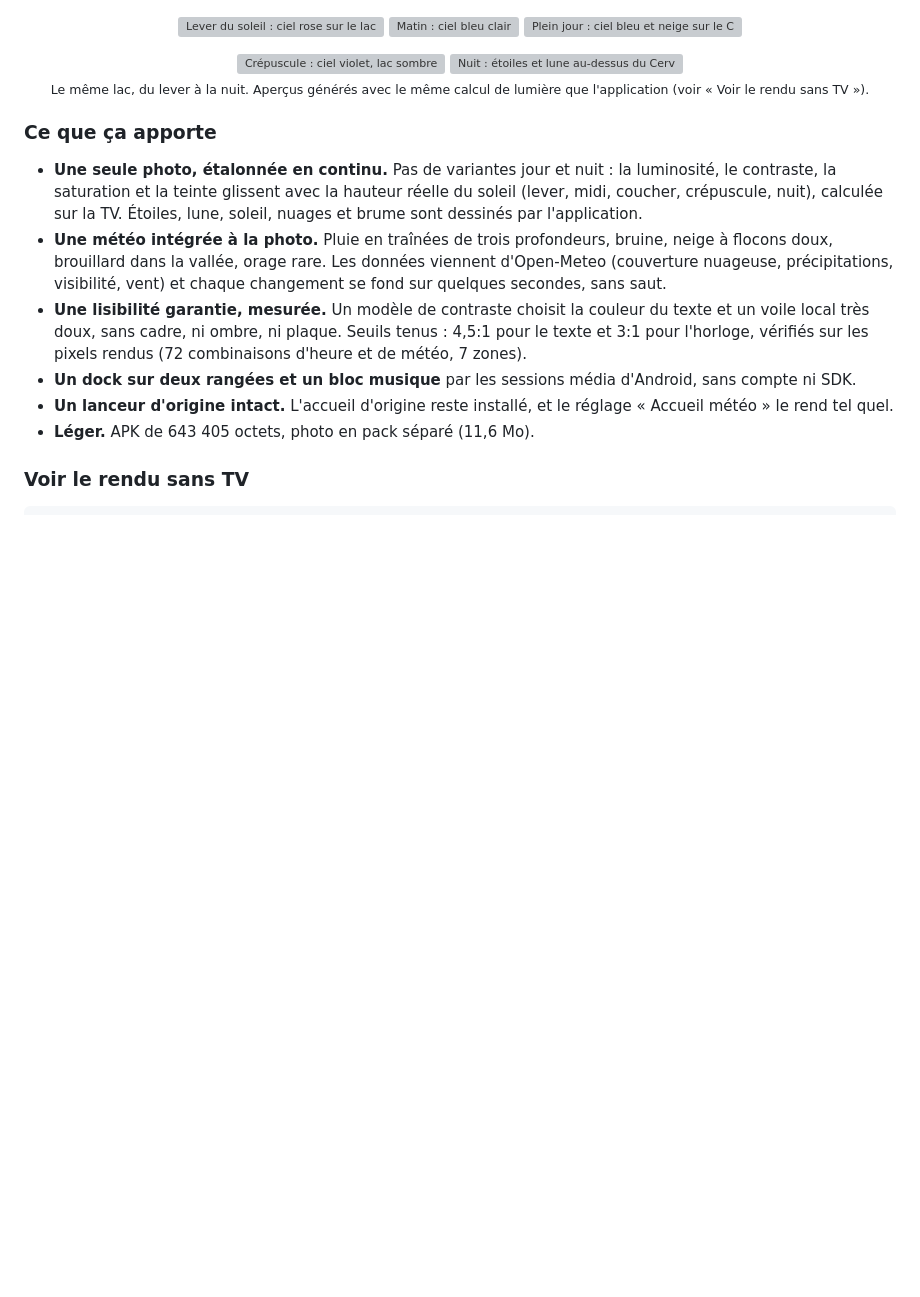
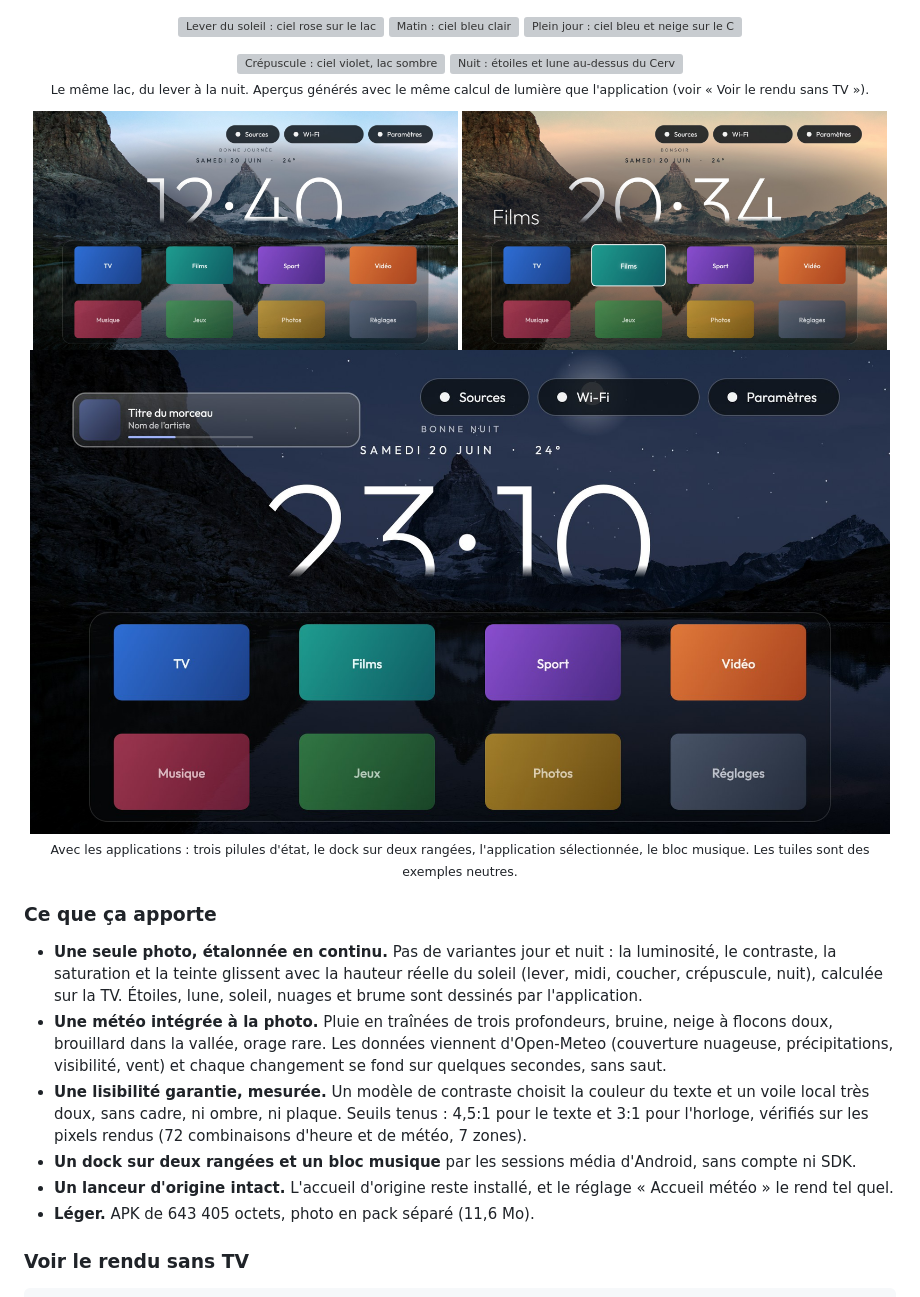
Before and after one commit to Tom1419-git/alpine-tv-home, a Markdown page: README.md, the part around the change. Rendered like a GitHub page; pictures changed too: docs/accueil-alpin/images/apps-coucher.jpg (added), docs/accueil-alpin/images/apps-jour.jpg (added), docs/accueil-alpin/images/apps-nuit.jpg (added); blank space fills up the shorter version; grey boxes are pictures that could not be loaded.

```diff
--- a/README.md
+++ b/README.md
@@ -20,6 +20,15 @@
   <img src="docs/accueil-alpin/images/nuit.jpg" alt="Nuit : étoiles et lune au-dessus du Cervin" width="425">
   <br>
   <sub>Le même lac, du lever à la nuit. Aperçus générés avec le même calcul de lumière que l'application (voir « Voir le rendu sans TV »).</sub>
+</p>
+
+<p align="center">
+  <img src="docs/accueil-alpin/images/apps-jour.jpg" alt="L'accueil en journée avec les pilules d'état et le dock de deux rangées d'applications" width="425">
+  <img src="docs/accueil-alpin/images/apps-coucher.jpg" alt="Au coucher du soleil, une application sélectionnée dans le dock, son nom affiché en grand" width="425">
+  <br>
+  <img src="docs/accueil-alpin/images/apps-nuit.jpg" alt="De nuit, avec le bloc de la musique en cours en haut à gauche et le dock" width="860">
+  <br>
+  <sub>Avec les applications : trois pilules d'état, le dock sur deux rangées, l'application sélectionnée, le bloc musique. Les tuiles sont des exemples neutres.</sub>
 </p>
 
 ### Ce que ça apporte
```
Also changed, not shown: 2 other files.
